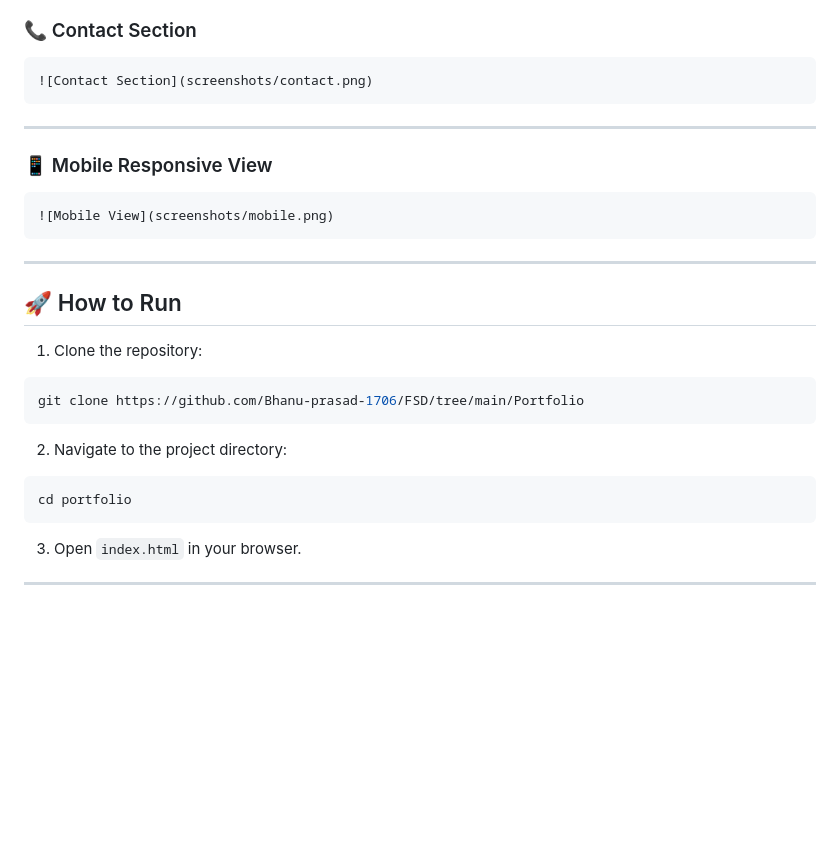
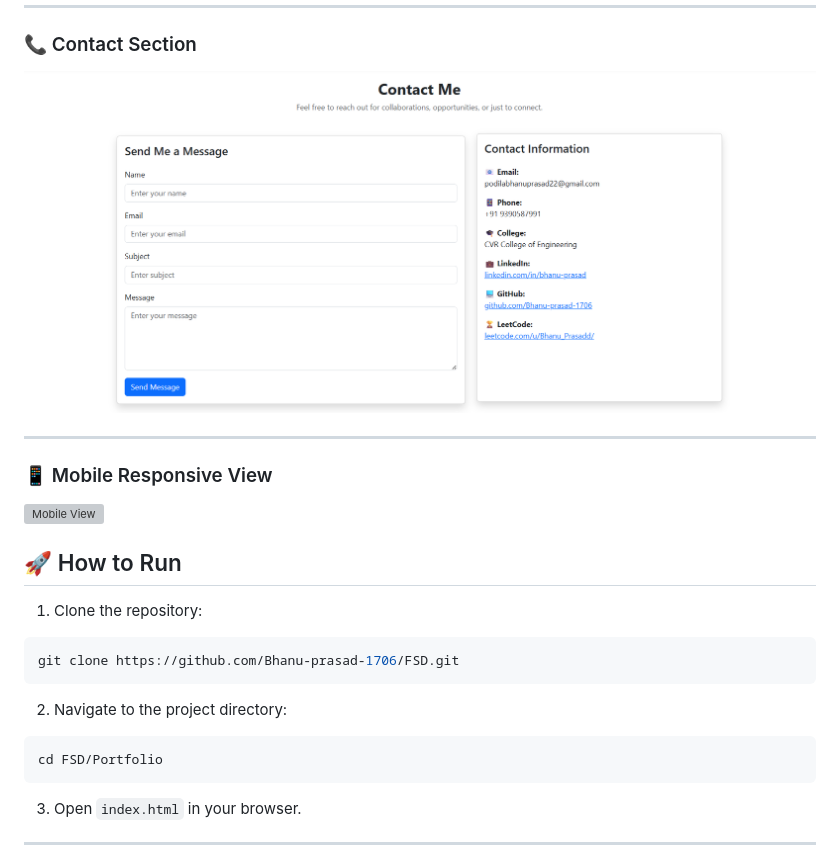
Before and after one commit to Bhanu-prasad-1706/FSD, a Markdown page: Portfolio/README.md, the part around one of its changes. Rendered like a GitHub page; blank space fills up the shorter version; grey boxes are pictures that could not be loaded.

Commit message:
completed personal portfolio website with responsive bootstrap components

````diff
--- a/Portfolio/README.md
+++ b/Portfolio/README.md
@@ -181,28 +163,23 @@ Example:
 ![Contact Section](screenshots/contact.png)
-```
 
 ---
 
 ### 📱 Mobile Responsive View
 
-```md
 ![Mobile View](screenshots/mobile.png)
-```
-
----
 
 ## 🚀 How to Run
 
 1. Clone the repository:
 
 ```bash
-git clone https://github.com/Bhanu-prasad-1706/FSD/tree/main/Portfolio
+git clone https://github.com/Bhanu-prasad-1706/FSD.git
 ```
 
 2. Navigate to the project directory:
 
 ```bash
-cd portfolio
+cd FSD/Portfolio
 ```
 
 3. Open `index.html` in your browser.
````
Also changed, not shown: other parts of Portfolio/README.md (+0 -18 lines).
